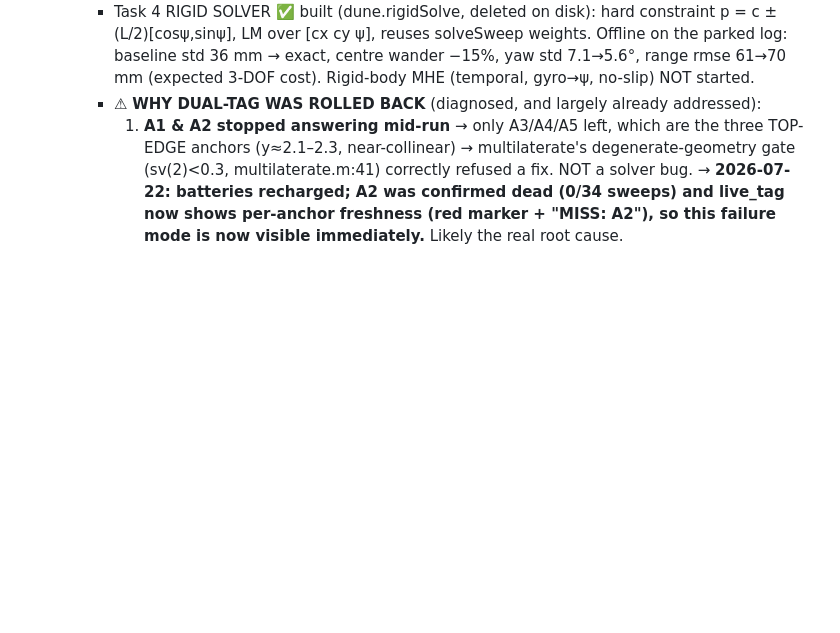
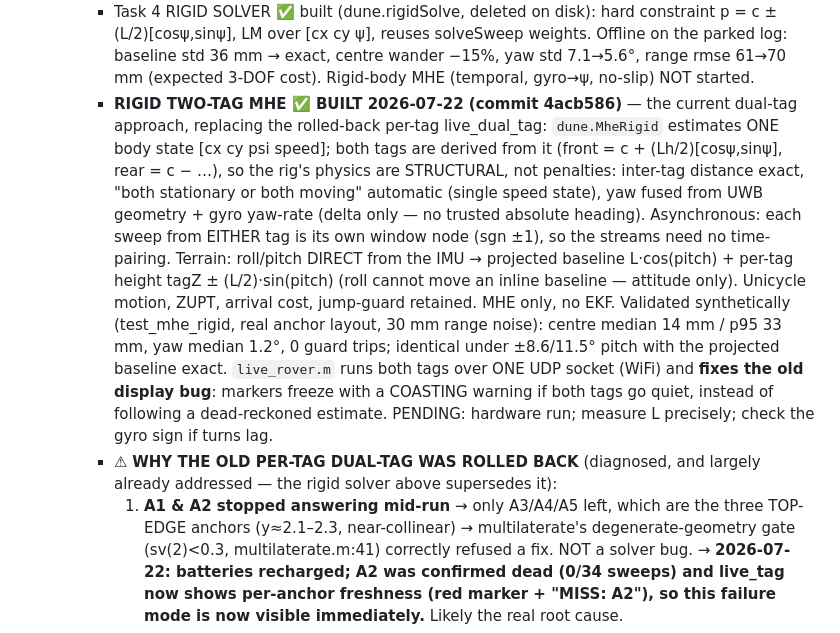
Before and after one commit to AdershM-2/UWB_3, a Markdown page: docs/rebuild_plan.md, the part around the change. GitHub-like rendering; blank space fills up the shorter version.

Commit message:
Plan: record the rigid two-tag MHE (MheRigid + live_rover) as the dual-tag path
Co-Authored-By: Claude Fable 5 <noreply@anthropic.com>

```diff
--- a/docs/rebuild_plan.md
+++ b/docs/rebuild_plan.md
@@ -184,7 +184,27 @@ better ranges.
        the parked log: baseline std 36 mm → exact, centre wander −15%, yaw std 7.1→5.6°,
        range rmse 61→70 mm (expected 3-DOF cost). Rigid-body MHE (temporal, gyro→ψ,
        no-slip) NOT started.
-     - ⚠ **WHY DUAL-TAG WAS ROLLED BACK** (diagnosed, and largely already addressed):
+     - **RIGID TWO-TAG MHE ✅ BUILT 2026-07-22 (commit 4acb586)** — the current
+       dual-tag approach, replacing the rolled-back per-tag live_dual_tag:
+       `dune.MheRigid` estimates ONE body state [cx cy psi speed]; both tags are
+       derived from it (front = c + (Lh/2)[cosψ,sinψ], rear = c − …), so the rig's
+       physics are STRUCTURAL, not penalties: inter-tag distance exact, "both
+       stationary or both moving" automatic (single speed state), yaw fused from UWB
+       geometry + gyro yaw-rate (delta only — no trusted absolute heading).
+       Asynchronous: each sweep from EITHER tag is its own window node (sgn ±1), so
+       the streams need no time-pairing. Terrain: roll/pitch DIRECT from the IMU →
+       projected baseline L·cos(pitch) + per-tag height tagZ ± (L/2)·sin(pitch)
+       (roll cannot move an inline baseline — attitude only). Unicycle motion, ZUPT,
+       arrival cost, jump-guard retained. MHE only, no EKF.
+       Validated synthetically (test_mhe_rigid, real anchor layout, 30 mm range
+       noise): centre median 14 mm / p95 33 mm, yaw median 1.2°, 0 guard trips;
+       identical under ±8.6/11.5° pitch with the projected baseline exact.
+       `live_rover.m` runs both tags over ONE UDP socket (WiFi) and **fixes the old
+       display bug**: markers freeze with a COASTING warning if both tags go quiet,
+       instead of following a dead-reckoned estimate.
+       PENDING: hardware run; measure L precisely; check the gyro sign if turns lag.
+     - ⚠ **WHY THE OLD PER-TAG DUAL-TAG WAS ROLLED BACK** (diagnosed, and largely
+       already addressed — the rigid solver above supersedes it):
        1. **A1 & A2 stopped answering mid-run** → only A3/A4/A5 left, which are the three
           TOP-EDGE anchors (y≈2.1–2.3, near-collinear) → multilaterate's degenerate-geometry
           gate (sv(2)<0.3, multilaterate.m:41) correctly refused a fix. NOT a solver bug.
```
